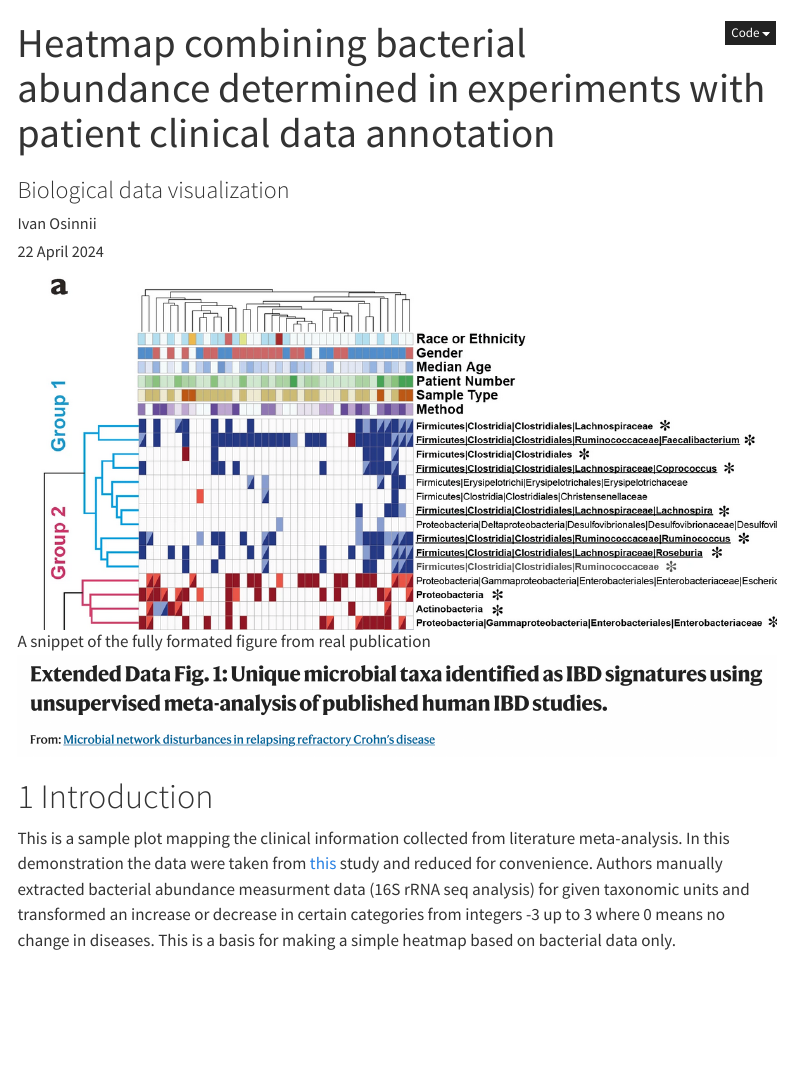
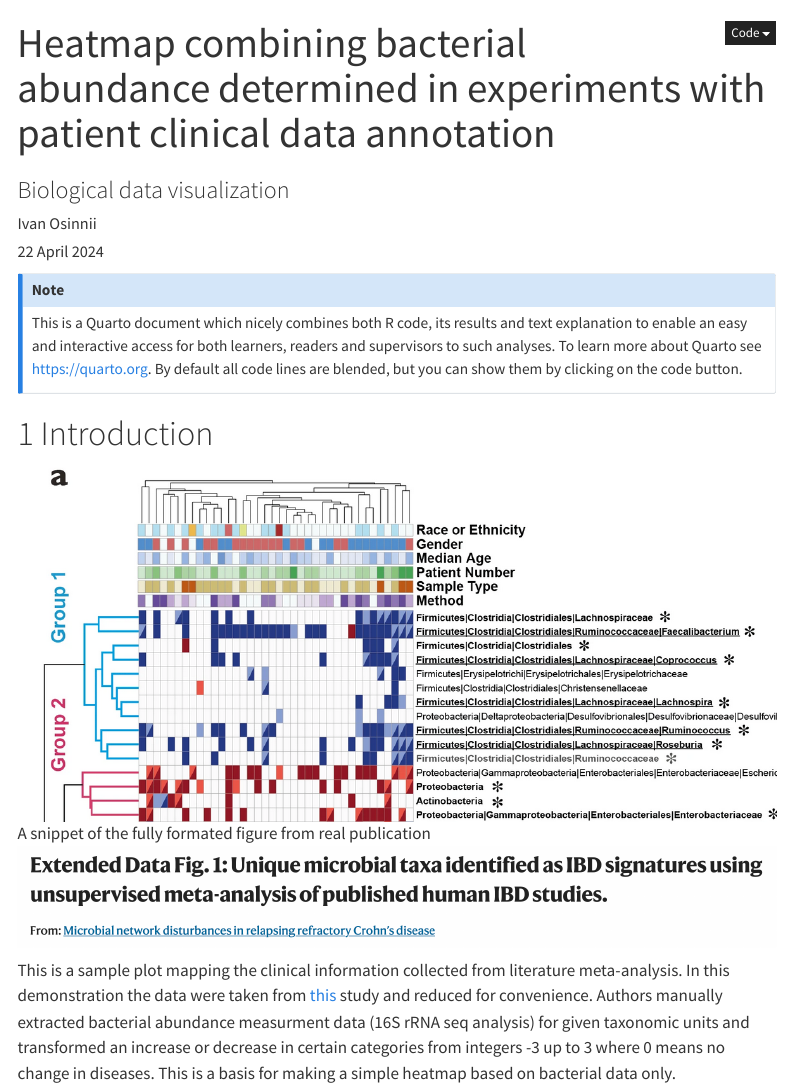
Before and after one commit to IOsinnii/data-viz, a Quarto document (R/heatmap_literature.qmd): the page in a window 1100 px wide, from its top. Rendered offline with R 4.5, knitr and Pandoc in place of Quarto, with nearby package versions; menus at the side of the page are left out.

Commit message:
Made a nice callout Note at the beginning of the script

```diff
--- a/R/heatmap_literature.qmd
+++ b/R/heatmap_literature.qmd
@@ -13,12 +13,15 @@ toc-location: left
 number-sections: true
 fig-cap-location: margin
 ---
+::: {.callout-note collapse="true"}
+This is a Quarto document which nicely combines both R code, its results and text explanation to enable an easy and interactive access for both learners, readers and supervisors to such analyses. To learn more about Quarto see <https://quarto.org>. By default all code lines are blended, but you can show them by clicking on the code button.
+:::
+
+# Introduction
 
 ![A snippet of the fully formated figure from real publication](intro2.png)
 
 ![](intro.png)
-
-# Introduction
 
 This is a sample plot mapping the clinical information collected from literature meta-analysis. In this demonstration the data were taken from [this](https://www.nature.com/articles/s41591-018-0308-z) study and reduced for convenience. Authors manually extracted bacterial abundance measurment data (16S rRNA seq analysis) for given taxonomic units and transformed an increase or decrease in certain categories from integers -3 up to 3 where 0 means no change in diseases. This is a basis for making a simple heatmap based on bacterial data only.
 
```
Also changed, not shown: R/heatmap_literature.html.
